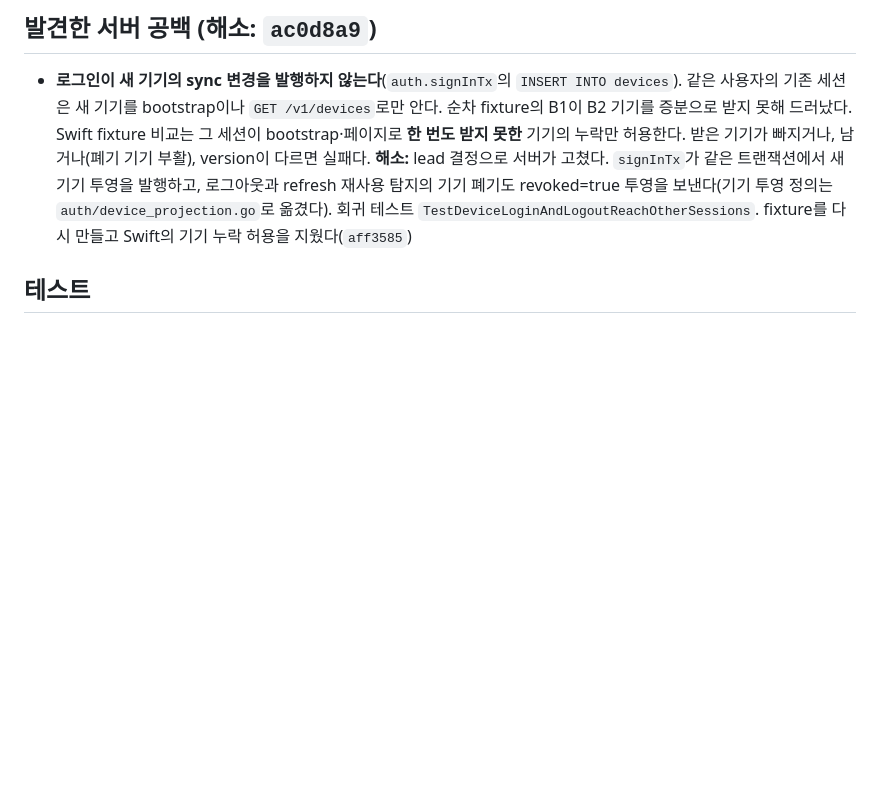
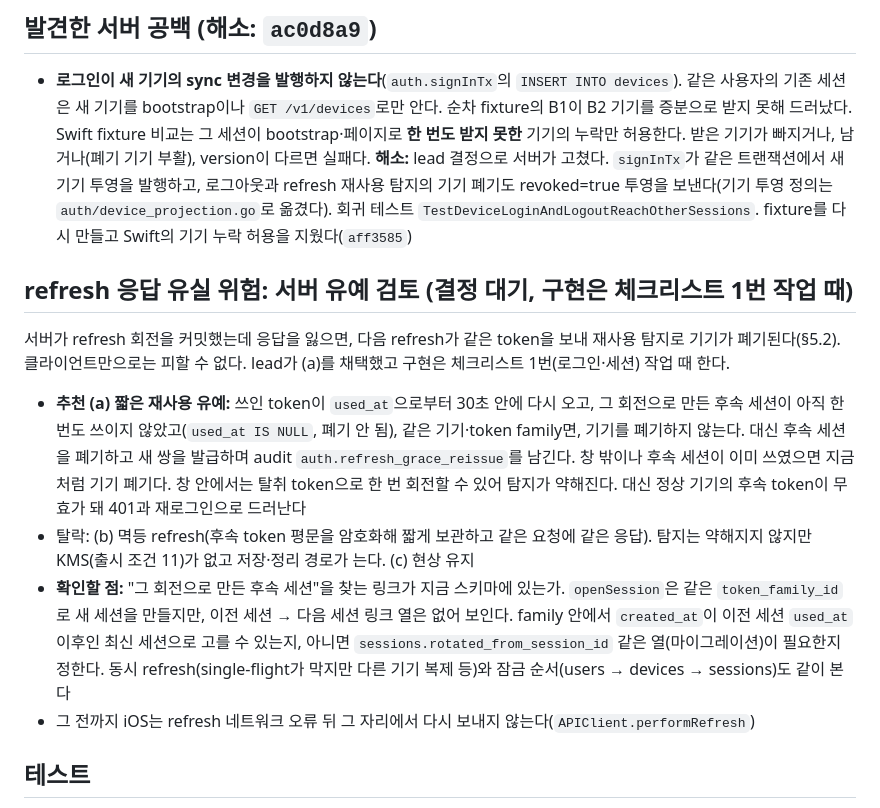
Before and after one commit to hongsh26/plan_app, a Markdown page: docs/rec/2026-10-29_1254_ios_foundation.md, the part around the change. Drawn GitHub-style; blank space fills up the shorter version.

Commit message:
I1 기록에 refresh 재사용 유예 추천안과 확인할 점을 적는다
Co-Authored-By: Claude Opus 5.5 <noreply@anthropic.com>

```diff
--- a/docs/rec/2026-10-29_1254_ios_foundation.md
+++ b/docs/rec/2026-10-29_1254_ios_foundation.md
@@ -47,6 +47,15 @@
 
 - **로그인이 새 기기의 sync 변경을 발행하지 않는다**(`auth.signInTx`의 `INSERT INTO devices`). 같은 사용자의 기존 세션은 새 기기를 bootstrap이나 `GET /v1/devices`로만 안다. 순차 fixture의 B1이 B2 기기를 증분으로 받지 못해 드러났다. Swift fixture 비교는 그 세션이 bootstrap·페이지로 **한 번도 받지 못한** 기기의 누락만 허용한다. 받은 기기가 빠지거나, 남거나(폐기 기기 부활), version이 다르면 실패다. **해소:** lead 결정으로 서버가 고쳤다. `signInTx`가 같은 트랜잭션에서 새 기기 투영을 발행하고, 로그아웃과 refresh 재사용 탐지의 기기 폐기도 revoked=true 투영을 보낸다(기기 투영 정의는 `auth/device_projection.go`로 옮겼다). 회귀 테스트 `TestDeviceLoginAndLogoutReachOtherSessions`. fixture를 다시 만들고 Swift의 기기 누락 허용을 지웠다(`aff3585`)
 
+## refresh 응답 유실 위험: 서버 유예 검토 (결정 대기, 구현은 체크리스트 1번 작업 때)
+
+서버가 refresh 회전을 커밋했는데 응답을 잃으면, 다음 refresh가 같은 token을 보내 재사용 탐지로 기기가 폐기된다(§5.2). 클라이언트만으로는 피할 수 없다. lead가 (a)를 채택했고 구현은 체크리스트 1번(로그인·세션) 작업 때 한다.
+
+- **추천 (a) 짧은 재사용 유예:** 쓰인 token이 `used_at`으로부터 30초 안에 다시 오고, 그 회전으로 만든 후속 세션이 아직 한 번도 쓰이지 않았고(`used_at IS NULL`, 폐기 안 됨), 같은 기기·token family면, 기기를 폐기하지 않는다. 대신 후속 세션을 폐기하고 새 쌍을 발급하며 audit `auth.refresh_grace_reissue`를 남긴다. 창 밖이나 후속 세션이 이미 쓰였으면 지금처럼 기기 폐기다. 창 안에서는 탈취 token으로 한 번 회전할 수 있어 탐지가 약해진다. 대신 정상 기기의 후속 token이 무효가 돼 401과 재로그인으로 드러난다
+- 탈락: (b) 멱등 refresh(후속 token 평문을 암호화해 짧게 보관하고 같은 요청에 같은 응답). 탐지는 약해지지 않지만 KMS(출시 조건 11)가 없고 저장·정리 경로가 는다. (c) 현상 유지
+- **확인할 점:** "그 회전으로 만든 후속 세션"을 찾는 링크가 지금 스키마에 있는가. `openSession`은 같은 `token_family_id`로 새 세션을 만들지만, 이전 세션 → 다음 세션 링크 열은 없어 보인다. family 안에서 `created_at`이 이전 세션 `used_at` 이후인 최신 세션으로 고를 수 있는지, 아니면 `sessions.rotated_from_session_id` 같은 열(마이그레이션)이 필요한지 정한다. 동시 refresh(single-flight가 막지만 다른 기기 복제 등)와 잠금 순서(users → devices → sessions)도 같이 본다
+- 그 전까지 iOS는 refresh 네트워크 오류 뒤 그 자리에서 다시 보내지 않는다(`APIClient.performRefresh`)
+
 ## 테스트
 
 - iOS: `xcodebuild … build test` 53개 실행 — 52개 통과(기존 4개 포함), 1개(실서버 스모크) 건너뜀. iPhone 16(iOS 18.3.1)과 iPhone 15(iOS 17.4)에서 같다. 시뮬레이터 런타임이 18.3.1이라 `OS=18.3` destination은 맞지 않아 기기 id로 지정했다
```
